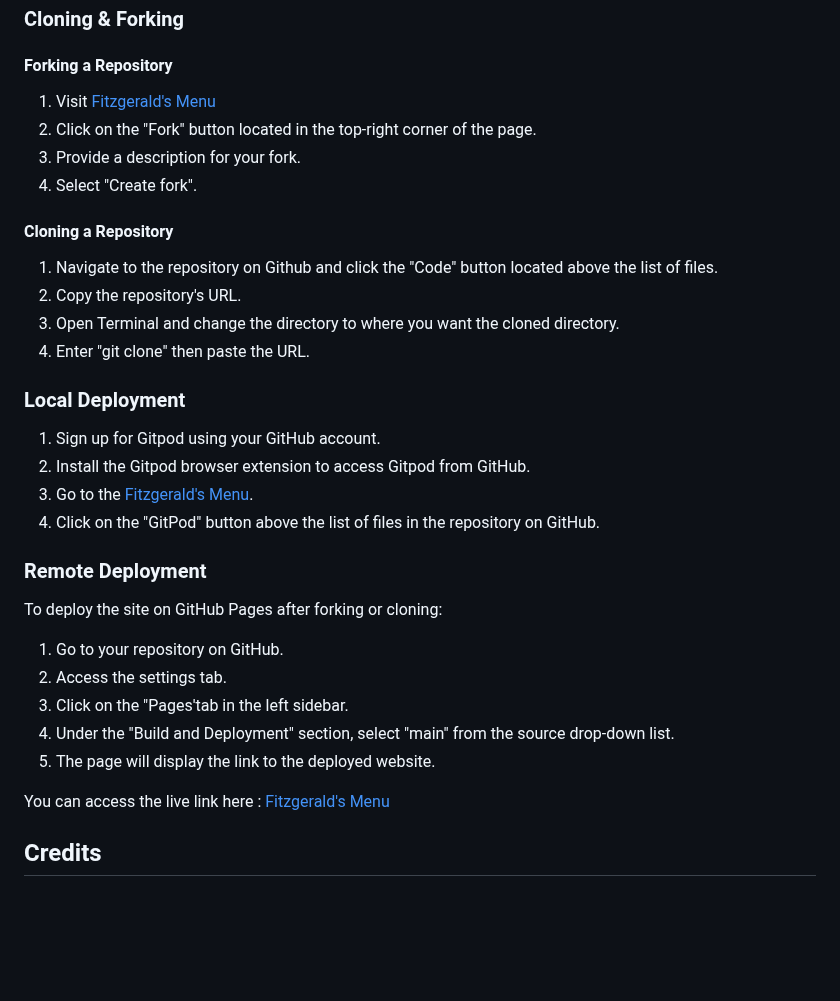
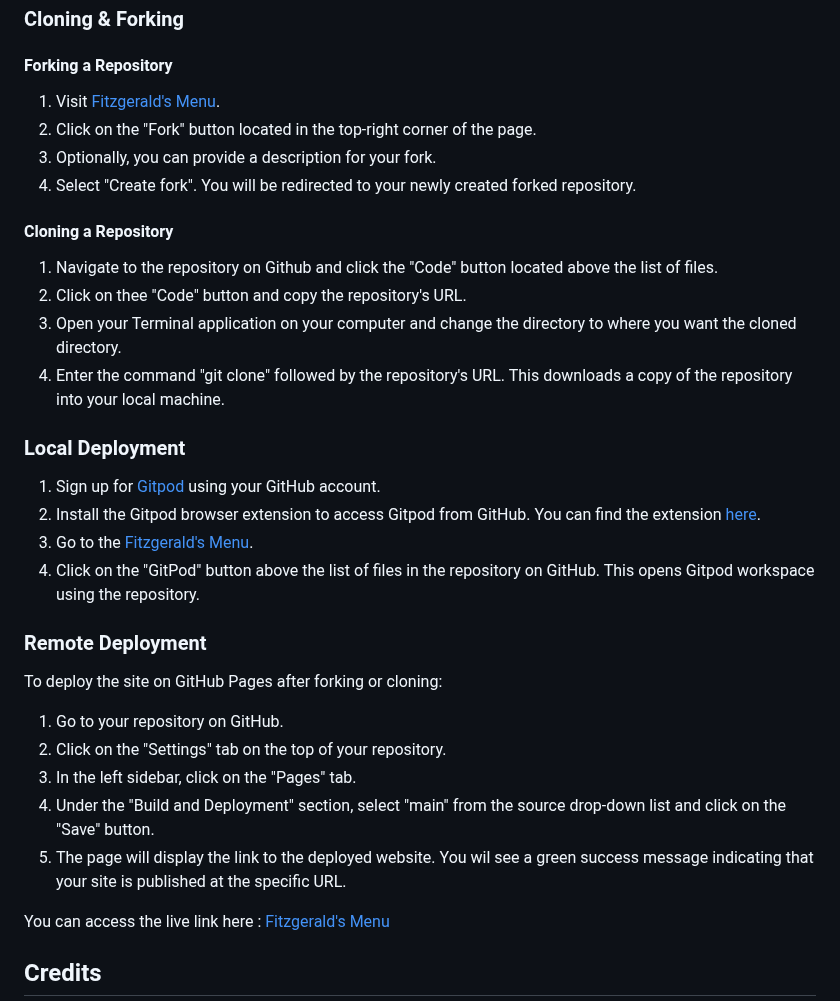
Before and after one commit to jeffdruid/fitzgeralds-menu, a Markdown page: README.md, the part around the change. GitHub-like rendering; blank space fills up the shorter version.

Commit message:
Docs: update instructions for deployment

```diff
--- a/README.md
+++ b/README.md
@@ -270,31 +270,31 @@ The manual testing conducted on the page includes the following aspects:
 
 ### Cloning & Forking
 #### Forking a Repository
-1. Visit [Fitzgerald's Menu](https://github.com/jeffdruid/fitzgeralds-menu)
+1. Visit [Fitzgerald's Menu](https://github.com/jeffdruid/fitzgeralds-menu).
 2. Click on the "Fork" button located in the top-right corner of the page.
-3. Provide a description for your fork.
-4. Select "Create fork".
+3. Optionally, you can provide a description for your fork.
+4. Select "Create fork". You will be redirected to your newly created forked repository.
 
 #### Cloning a Repository
 1. Navigate to the repository on Github and click the "Code" button located above the list of files.
-2. Copy the repository's URL.
-3. Open Terminal and change the directory to where you want the cloned directory.
-4. Enter "git clone" then paste the URL.
+2. Click on thee "Code" button and copy the repository's URL.
+3. Open your Terminal application on your computer and change the directory to where you want the cloned directory.
+4. Enter the command "git clone" followed by the repository's URL. This downloads a copy of the repository into your local machine.
 
 ### Local Deployment
-1. Sign up for Gitpod using your GitHub account.
-2. Install the Gitpod browser extension to access Gitpod from GitHub.
+1. Sign up for [Gitpod](https://www.gitpod.io/) using your GitHub account.
+2. Install the Gitpod browser extension to access Gitpod from GitHub. You can find the extension [here](https://www.gitpod.io/docs/browser-extension/).
 3. Go to the [Fitzgerald's Menu](https://github.com/jeffdruid/fitzgeralds-menu).
-4. Click on the "GitPod" button above the list of files in the repository on GitHub.
+4. Click on the "GitPod" button above the list of files in the repository on GitHub. This opens Gitpod workspace using the repository.
 
 ### Remote Deployment
 To deploy the site on GitHub Pages after forking or cloning:
 
 1. Go to your repository on GitHub.
-2. Access the settings tab.
-3. Click on the "Pages'tab in the left sidebar.
-4. Under the "Build and Deployment" section, select "main" from the source drop-down list.
-5. The page will display the link to the deployed website.
+2. Click on the "Settings" tab on the top of your repository.
+3. In the left sidebar, click on the "Pages" tab.
+4. Under the "Build and Deployment" section, select "main" from the source drop-down list and click on the "Save" button.
+5. The page will display the link to the deployed website. You wil see a green success message indicating that your site is published at the specific URL.
 
 You can access the live link here : [Fitzgerald's Menu](https://jeffdruid.github.io/fitzgeralds-menu/index.html)
 
```
